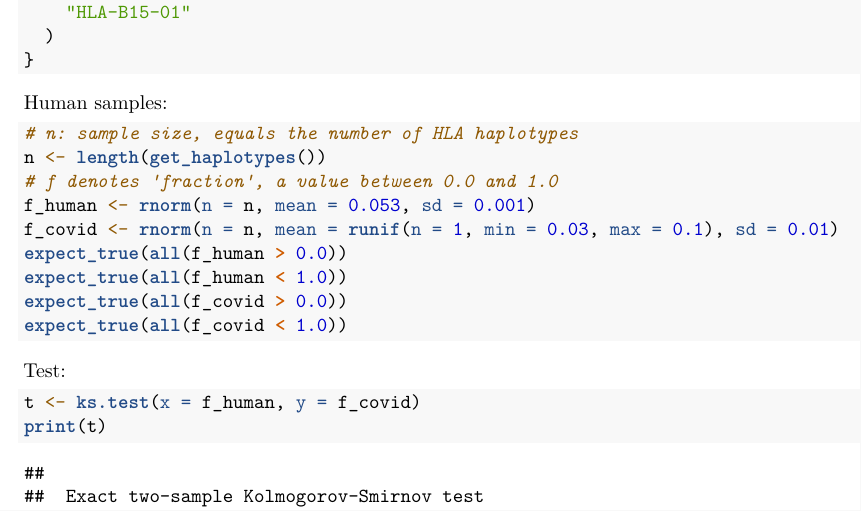
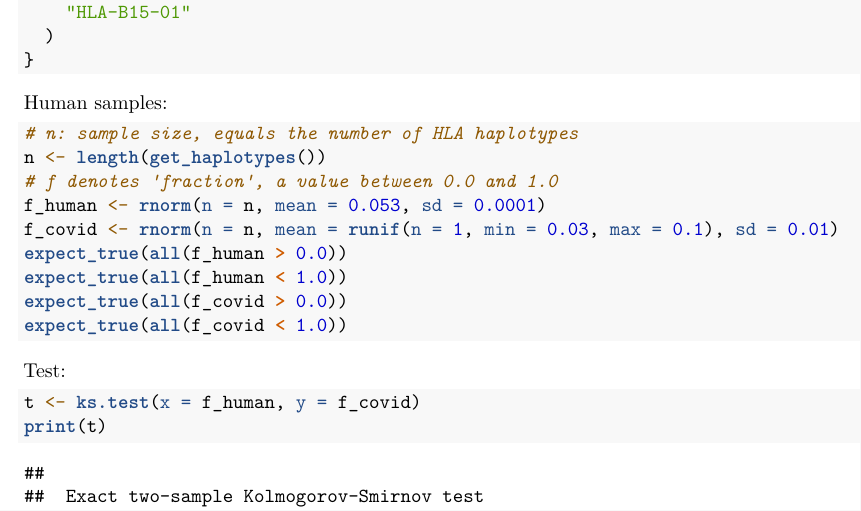
Before and after one commit to richelbilderbeek/bbbq_1, an R Markdown document (bbbq_1.Rmd): part of page 1 of 3, cut so that both start at the same text. Rendered offline with R 4.5, knitr and Pandoc, then LaTeX, with nearby package versions; code that draws random numbers runs with fixed seeds of ours; some code elsewhere in the file could not run offline.

```diff
--- a/bbbq_1.Rmd
+++ b/bbbq_1.Rmd
@@ -42,7 +42,7 @@
 # n: sample size, equals the number of HLA haplotypes
 n <- length(get_haplotypes())
 # f denotes 'fraction', a value between 0.0 and 1.0
-f_human <- rnorm(n = n, mean = 0.053, sd = 0.001)
+f_human <- rnorm(n = n, mean = 0.053, sd = 0.0001)
 f_covid <- rnorm(n = n, mean = runif(n = 1, min = 0.03, max = 0.1), sd = 0.01)
 expect_true(all(f_human > 0.0))
 expect_true(all(f_human < 1.0))
```
